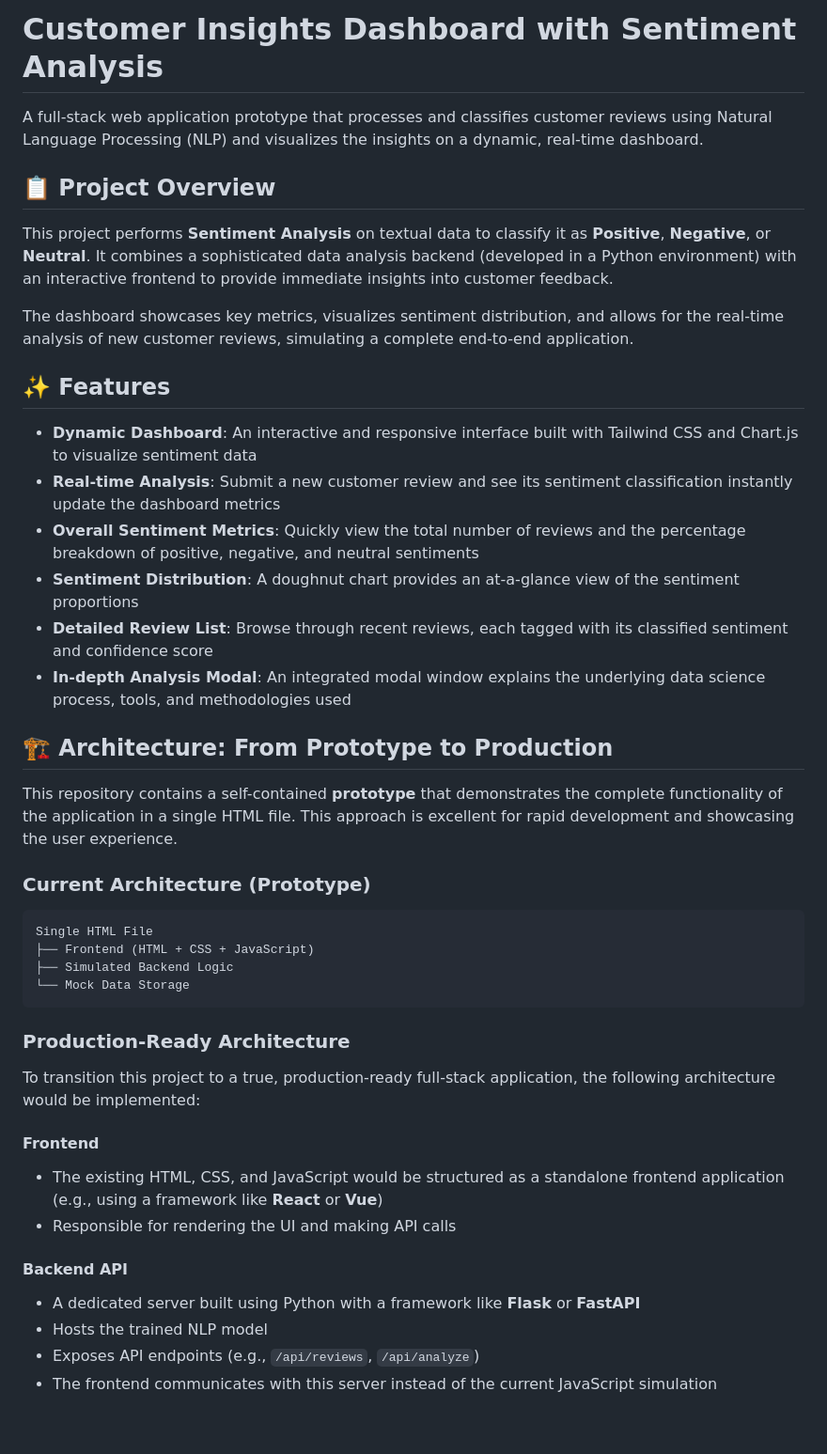
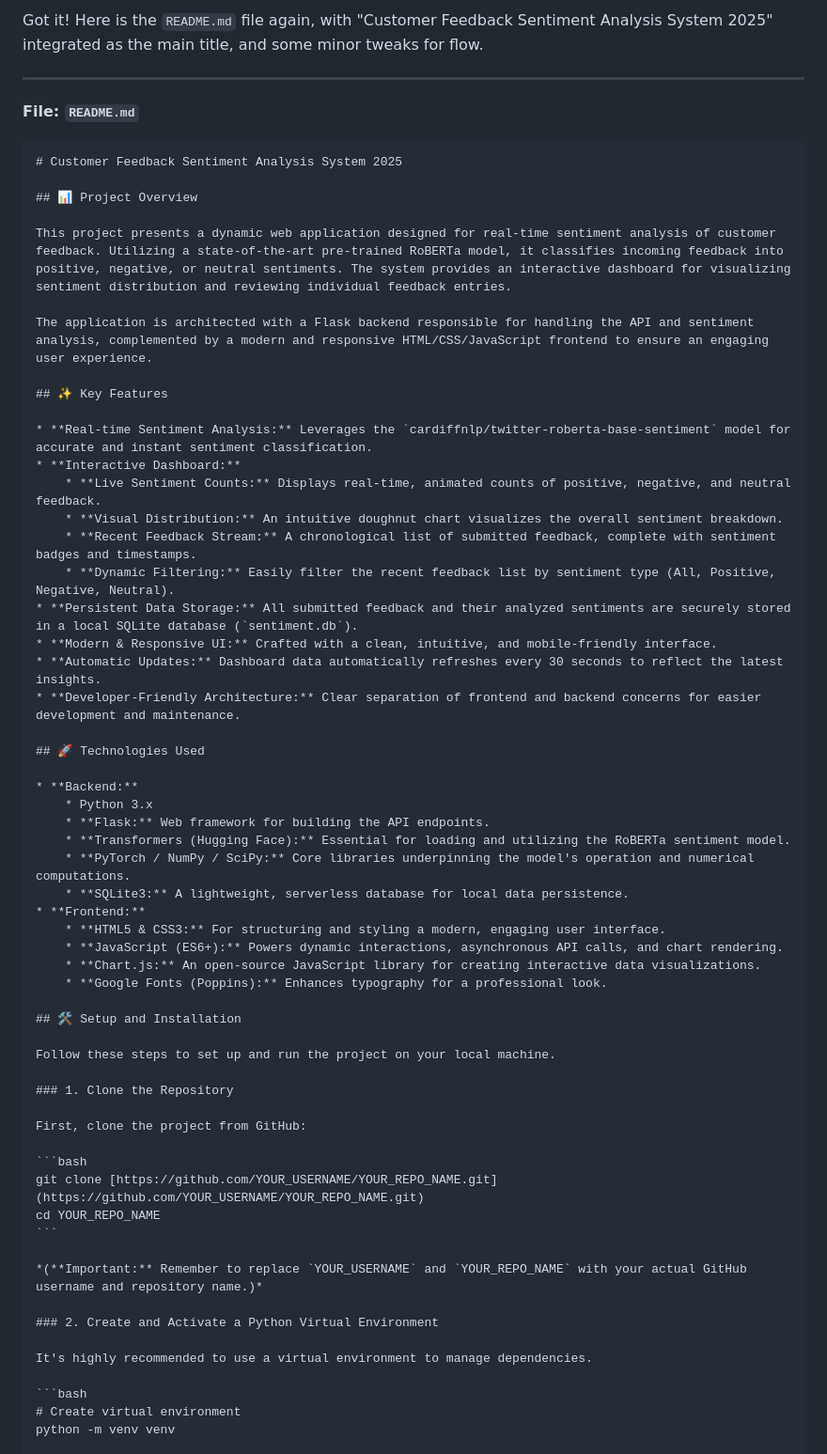
Before and after one commit to httpsdevi/Customer-Feedback-Sentiment-Analysis, a Markdown page: README.md, the part around the change printed below. Shown: that part at 94% size. GitHub-like rendering; blank space fills up the shorter version.

`````diff
--- a/README.md
+++ b/README.md
@@ -1,45 +1,65 @@
-# Customer Insights Dashboard with Sentiment Analysis
+Got it\! Here is the `README.md` file again, with "Customer Feedback Sentiment Analysis System 2025" integrated as the main title, and some minor tweaks for flow.
 
-A full-stack web application prototype that processes and classifies customer reviews using Natural Language Processing (NLP) and visualizes the insights on a dynamic, real-time dashboard.
+-----
 
-## 📋 Project Overview
+**File: `README.md`**
 
-This project performs **Sentiment Analysis** on textual data to classify it as **Positive**, **Negative**, or **Neutral**. It combines a sophisticated data analysis backend (developed in a Python environment) with an interactive frontend to provide immediate insights into customer feedback.
+````markdown
+# Customer Feedback Sentiment Analysis System 2025
 
-The dashboard showcases key metrics, visualizes sentiment distribution, and allows for the real-time analysis of new customer reviews, simulating a complete end-to-end application.
+## 📊 Project Overview
 
-## ✨ Features
+This project presents a dynamic web application designed for real-time sentiment analysis of customer feedback. Utilizing a state-of-the-art pre-trained RoBERTa model, it classifies incoming feedback into positive, negative, or neutral sentiments. The system provides an interactive dashboard for visualizing sentiment distribution and reviewing individual feedback entries.
 
-- **Dynamic Dashboard**: An interactive and responsive interface built with Tailwind CSS and Chart.js to visualize sentiment data
-- **Real-time Analysis**: Submit a new customer review and see its sentiment classification instantly update the dashboard metrics
-- **Overall Sentiment Metrics**: Quickly view the total number of reviews and the percentage breakdown of positive, negative, and neutral sentiments
-- **Sentiment Distribution**: A doughnut chart provides an at-a-glance view of the sentiment proportions
-- **Detailed Review List**: Browse through recent reviews, each tagged with its classified sentiment and confidence score
-- **In-depth Analysis Modal**: An integrated modal window explains the underlying data science process, tools, and methodologies used
+The application is architected with a Flask backend responsible for handling the API and sentiment analysis, complemented by a modern and responsive HTML/CSS/JavaScript frontend to ensure an engaging user experience.
 
-## 🏗️ Architecture: From Prototype to Production
+## ✨ Key Features
 
-This repository contains a self-contained **prototype** that demonstrates the complete functionality of the application in a single HTML file. This approach is excellent for rapid development and showcasing the user experience.
+* **Real-time Sentiment Analysis:** Leverages the `cardiffnlp/twitter-roberta-base-sentiment` model for accurate and instant sentiment classification.
+* **Interactive Dashboard:**
+    * **Live Sentiment Counts:** Displays real-time, animated counts of positive, negative, and neutral feedback.
+    * **Visual Distribution:** An intuitive doughnut chart visualizes the overall sentiment breakdown.
+    * **Recent Feedback Stream:** A chronological list of submitted feedback, complete with sentiment badges and timestamps.
+    * **Dynamic Filtering:** Easily filter the recent feedback list by sentiment type (All, Positive, Negative, Neutral).
+* **Persistent Data Storage:** All submitted feedback and their analyzed sentiments are securely stored in a local SQLite database (`sentiment.db`).
+* **Modern & Responsive UI:** Crafted with a clean, intuitive, and mobile-friendly interface.
+* **Automatic Updates:** Dashboard data automatically refreshes every 30 seconds to reflect the latest insights.
+* **Developer-Friendly Architecture:** Clear separation of frontend and backend concerns for easier development and maintenance.
 
-### Current Architecture (Prototype)
-```
-Single HTML File
-├── Frontend (HTML + CSS + JavaScript)
-├── Simulated Backend Logic
-└── Mock Data Storage
+## 🚀 Technologies Used
+
+* **Backend:**
+    * Python 3.x
+    * **Flask:** Web framework for building the API endpoints.
+    * **Transformers (Hugging Face):** Essential for loading and utilizing the RoBERTa sentiment model.
+    * **PyTorch / NumPy / SciPy:** Core libraries underpinning the model's operation and numerical computations.
+    * **SQLite3:** A lightweight, serverless database for local data persistence.
+* **Frontend:**
+    * **HTML5 & CSS3:** For structuring and styling a modern, engaging user interface.
+    * **JavaScript (ES6+):** Powers dynamic interactions, asynchronous API calls, and chart rendering.
+    * **Chart.js:** An open-source JavaScript library for creating interactive data visualizations.
+    * **Google Fonts (Poppins):** Enhances typography for a professional look.
+
+## 🛠️ Setup and Installation
+
+Follow these steps to set up and run the project on your local machine.
+
+### 1. Clone the Repository
+
+First, clone the project from GitHub:
+
+```bash
+git clone [https://github.com/YOUR_USERNAME/YOUR_REPO_NAME.git](https://github.com/YOUR_USERNAME/YOUR_REPO_NAME.git)
+cd YOUR_REPO_NAME
 ```
 
-### Production-Ready Architecture
+*(**Important:** Remember to replace `YOUR_USERNAME` and `YOUR_REPO_NAME` with your actual GitHub username and repository name.)*
 
-To transition this project to a true, production-ready full-stack application, the following architecture would be implemented:
+### 2. Create and Activate a Python Virtual Environment
 
-#### Frontend
-- The existing HTML, CSS, and JavaScript would be structured as a standalone frontend application (e.g., using a framework like **React** or **Vue**)
-- Responsible for rendering the UI and making API calls
+It's highly recommended to use a virtual environment to manage dependencies.
 
-#### Backend API
-- A dedicated server built using Python with a framework like **Flask** or **FastAPI**
-- Hosts the trained NLP model
-- Exposes API endpoints (e.g., `/api/reviews`, `/api/analyze`)
-- The frontend communicates with this server instead of the current JavaScript simulation
+```bash
+# Create virtual environment
+python -m venv venv
 
`````
Also changed, not shown: other parts of README.md (+90 -125 lines).
